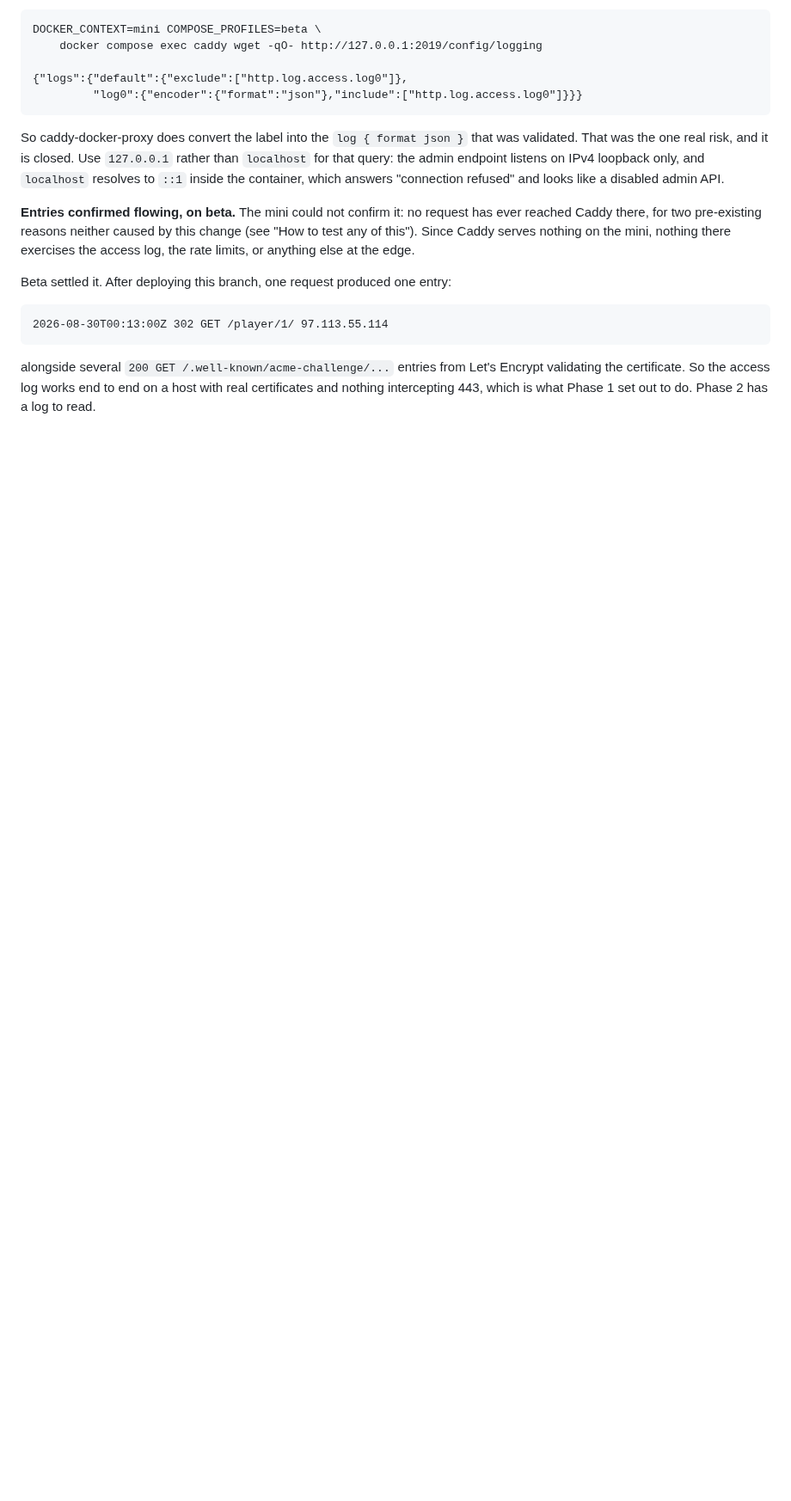
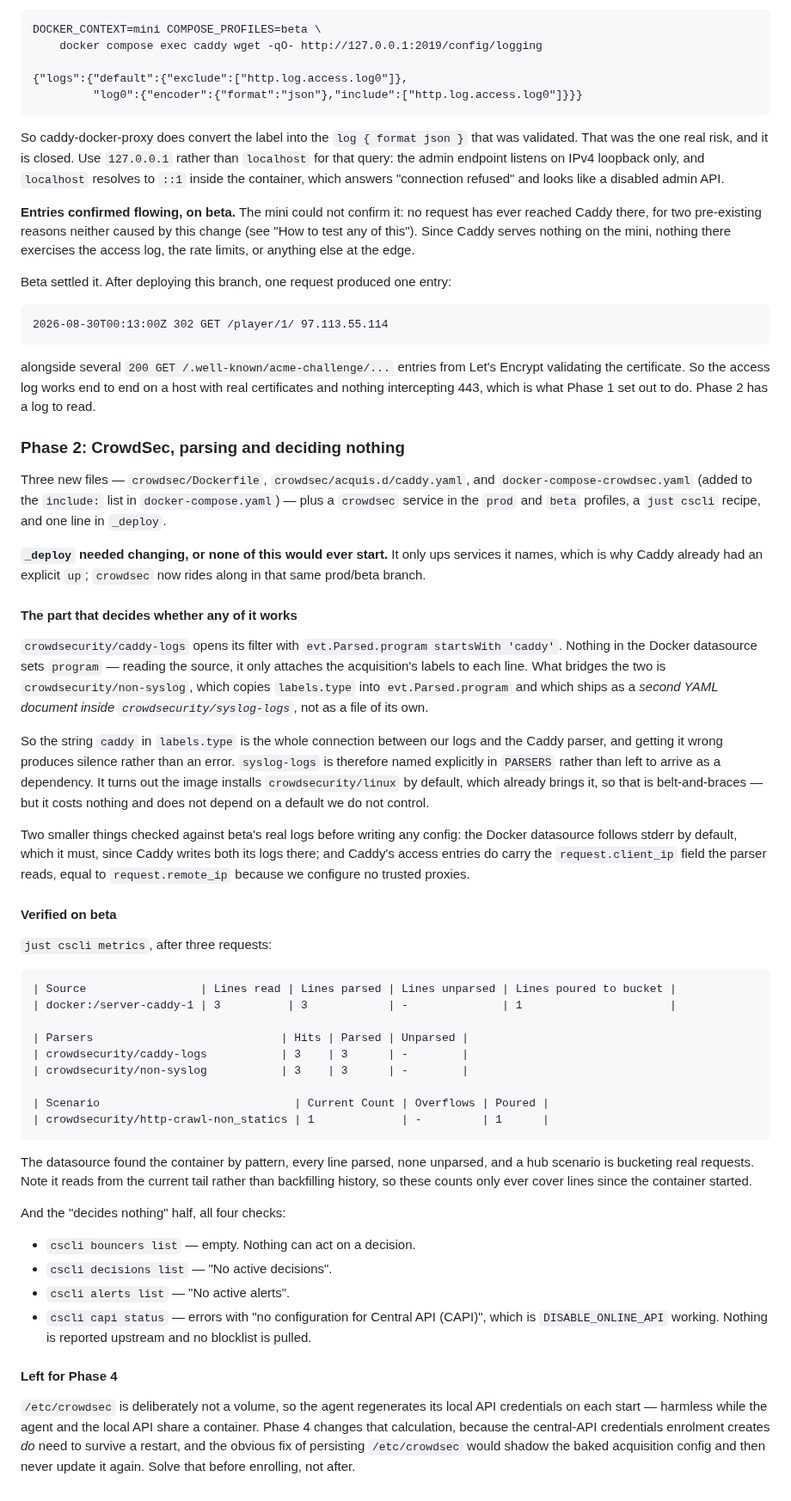
Before and after one commit to offby1/bridge-server, a Markdown page: docs/perf/crowdsec-plan.md, the part around one of its changes. Shown at 86% size. Drawn GitHub-style; blank space fills up the shorter version.

Commit message:
Record Phase 2 verified on beta
Deployed and checked. The datasource found the Caddy container by pattern, every
line parsed with none unparsed, `crowdsecurity/non-syslog` and
`crowdsecurity/caddy-logs` both matching, and the http-crawl-non_statics scenario
bucketing real requests. So the parser chain works, which was the thing this
phase existed to prove.

The "decides nothing" half checks out too: no bouncers, no decisions, no alerts,
and `cscli capi status` errors with "no configuration for Central API", which is
DISABLE_ONLINE_API doing its job. Nothing is blocked and nothing leaves the host.

One finding: the image installs crowdsecurity/linux by default, which already
brings the syslog-logs parser, so naming it in PARSERS is redundant. Keeping it
anyway -- it costs nothing and means we do not depend on a default we do not
control -- but the doc now says so rather than implying it was required.

Also recorded: the datasource reads from the current tail rather than backfilling
history, so the metrics counts only cover lines since the container started.

Co-Authored-By: Claude Opus 5 (1M context) <noreply@anthropic.com>

````diff
--- a/docs/perf/crowdsec-plan.md
+++ b/docs/perf/crowdsec-plan.md
@@ -446,3 +441,75 @@ alongside several `200 GET /.well-known/acme-challenge/...` entries from Let's
 Encrypt validating the certificate. So the access log works end to end on a host
 with real certificates and nothing intercepting 443, which is what Phase 1 set
 out to do. Phase 2 has a log to read.
+
+### Phase 2: CrowdSec, parsing and deciding nothing
+
+Three new files — `crowdsec/Dockerfile`, `crowdsec/acquis.d/caddy.yaml`, and
+`docker-compose-crowdsec.yaml` (added to the `include:` list in
+`docker-compose.yaml`) — plus a `crowdsec` service in the `prod` and `beta`
+profiles, a `just cscli` recipe, and one line in `_deploy`.
+
+**`_deploy` needed changing, or none of this would ever start.** It only ups
+services it names, which is why Caddy already had an explicit `up`; `crowdsec`
+now rides along in that same prod/beta branch.
+
+#### The part that decides whether any of it works
+
+`crowdsecurity/caddy-logs` opens its filter with
+`evt.Parsed.program startsWith 'caddy'`. Nothing in the Docker datasource sets
+`program` — reading the source, it only attaches the acquisition's labels to each
+line. What bridges the two is `crowdsecurity/non-syslog`, which copies
+`labels.type` into `evt.Parsed.program` and which ships as a *second YAML
+document inside `crowdsecurity/syslog-logs`*, not as a file of its own.
+
+So the string `caddy` in `labels.type` is the whole connection between our logs
+and the Caddy parser, and getting it wrong produces silence rather than an error.
+`syslog-logs` is therefore named explicitly in `PARSERS` rather than left to
+arrive as a dependency. It turns out the image installs `crowdsecurity/linux`
+by default, which already brings it, so that is belt-and-braces — but it costs
+nothing and does not depend on a default we do not control.
+
+Two smaller things checked against beta's real logs before writing any config:
+the Docker datasource follows stderr by default, which it must, since Caddy
+writes both its logs there; and Caddy's access entries do carry the
+`request.client_ip` field the parser reads, equal to `request.remote_ip` because
+we configure no trusted proxies.
+
+#### Verified on beta
+
+`just cscli metrics`, after three requests:
+
+```
+| Source                 | Lines read | Lines parsed | Lines unparsed | Lines poured to bucket |
+| docker:/server-caddy-1 | 3          | 3            | -              | 1                      |
+
+| Parsers                            | Hits | Parsed | Unparsed |
+| crowdsecurity/caddy-logs           | 3    | 3      | -        |
+| crowdsecurity/non-syslog           | 3    | 3      | -        |
+
+| Scenario                             | Current Count | Overflows | Poured |
+| crowdsecurity/http-crawl-non_statics | 1             | -         | 1      |
+```
+
+The datasource found the container by pattern, every line parsed, none unparsed,
+and a hub scenario is bucketing real requests. Note it reads from the current
+tail rather than backfilling history, so these counts only ever cover lines since
+the container started.
+
+And the "decides nothing" half, all four checks:
+
+- `cscli bouncers list` — empty. Nothing can act on a decision.
+- `cscli decisions list` — "No active decisions".
+- `cscli alerts list` — "No active alerts".
+- `cscli capi status` — errors with "no configuration for Central API (CAPI)",
+  which is `DISABLE_ONLINE_API` working. Nothing is reported upstream and no
+  blocklist is pulled.
+
+#### Left for Phase 4
+
+`/etc/crowdsec` is deliberately not a volume, so the agent regenerates its local
+API credentials on each start — harmless while the agent and the local API share
+a container. Phase 4 changes that calculation, because the central-API
+credentials enrolment creates *do* need to survive a restart, and the obvious fix
+of persisting `/etc/crowdsec` would shadow the baked acquisition config and then
+never update it again. Solve that before enrolling, not after.
````
Also changed, not shown: other parts of docs/perf/crowdsec-plan.md (+7 -12 lines).
